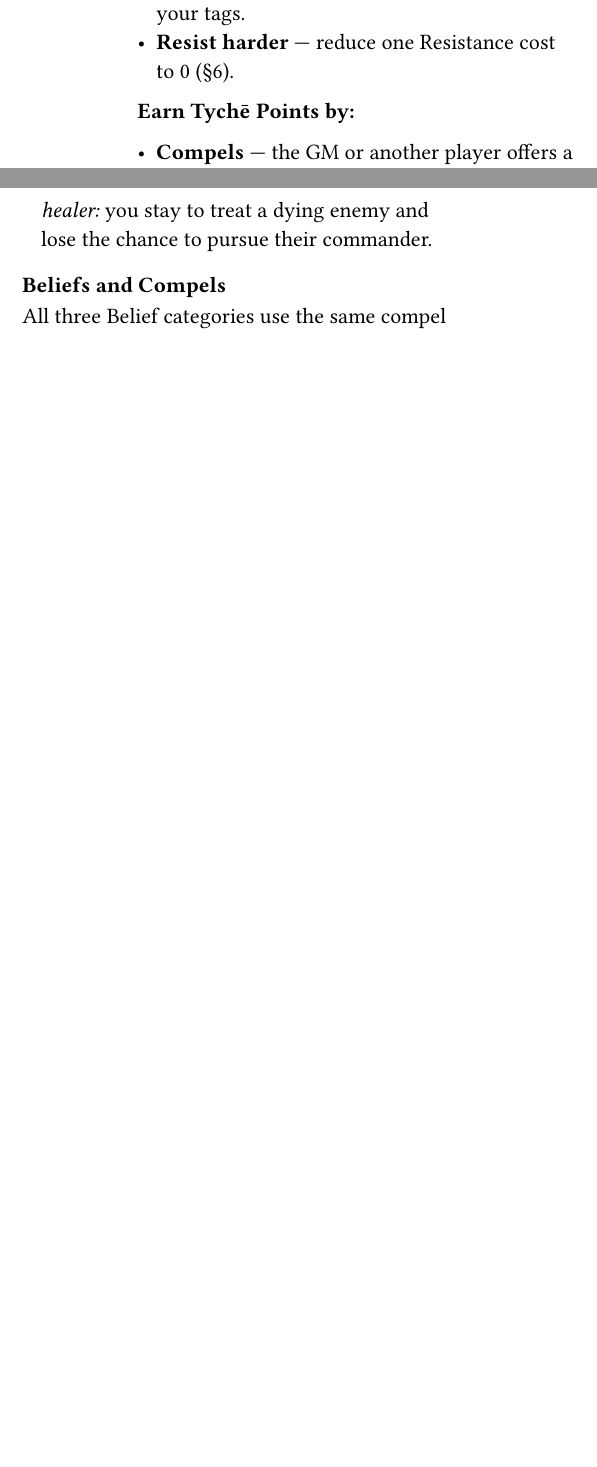
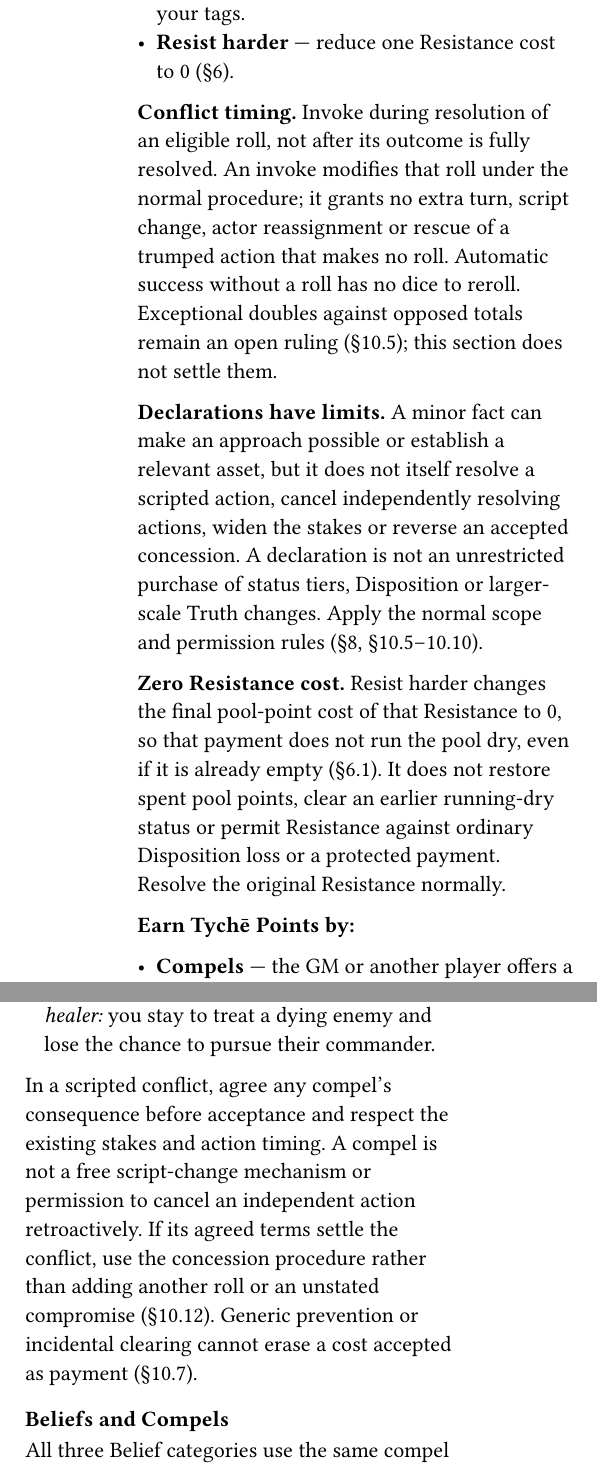
Before and after one commit to SkroxiousDM/2d12GameSystem, a Typst document (docs/2d12System/chapter-2-core-rules.typ, which reads docs/2d12System/chapter-2.4-tyche-points.typ): two parts of the columns of page 9 of 41 before the commit and two parts of the columns of page 9 of 42 after it, joined at a grey line, cut so that both start at the same text, the shorter picture padded with empty space. Compiled offline with Typst 0.15; a missing font is replaced by an installed copy or a similar font.

Commit message:
Align Tyche timing and Refresh accounting with core procedures

```diff
--- a/docs/2d12System/chapter-2.4-tyche-points.typ
+++ b/docs/2d12System/chapter-2.4-tyche-points.typ
@@ -7,6 +7,12 @@
 - #strong[Invoke] --- reroll all dice, or add +2 after rolling. This works with any tag or Truth you can justify, even one belonging to the scene or an enemy. Invokes are not limited by the tag cap.
 - #strong[Declare] --- establish a minor fact about the scene. The GM may require it to tie to one of your tags.
 - #strong[Resist harder] --- reduce one Resistance cost to 0 (§6).
+
+#strong[Conflict timing.] Invoke during resolution of an eligible roll, not after its outcome is fully resolved. An invoke modifies that roll under the normal procedure; it grants no extra turn, script change, actor reassignment or rescue of a trumped action that makes no roll. Automatic success without a roll has no dice to reroll. Exceptional doubles against opposed totals remain an open ruling (§10.5); this section does not settle them.
+
+#strong[Declarations have limits.] A minor fact can make an approach possible or establish a relevant asset, but it does not itself resolve a scripted action, cancel independently resolving actions, widen the stakes or reverse an accepted concession. A declaration is not an unrestricted purchase of status tiers, Disposition or larger-scale Truth changes. Apply the normal scope and permission rules (§8, §10.5--10.10).
+
+#strong[Zero Resistance cost.] Resist harder changes the final pool-point cost of that Resistance to 0, so that payment does not run the pool dry, even if it is already empty (§6.1). It does not restore spent pool points, clear an earlier running-dry status or permit Resistance against ordinary Disposition loss or a protected payment. Resolve the original Resistance normally.
 
 #strong[Earn Tychē Points by:]
 
@@ -20,6 +26,8 @@
 - #strong[Limits.] A compel must follow from the established meaning of the relevant tag, Belief, or Instinct. It adds no numerical penalty, can't cancel a success already resolved, and an existing penalty doesn't earn Tychē just because a tag, Belief, or Instinct explains it.
 - #emph[Feared duellist:] a rival challenges you before an audience whose support you need. #emph[Devoted healer:] you stay to treat a dying enemy and lose the chance to pursue their commander.
 
+In a scripted conflict, agree any compel's consequence before acceptance and respect the existing stakes and action timing. A compel is not a free script-change mechanism or permission to cancel an independent action retroactively. If its agreed terms settle the conflict, use the concession procedure rather than adding another roll or an unstated compromise (§10.12). Generic prevention or incidental clearing cannot erase a cost accepted as payment (§10.7).
+
 ==== Beliefs and Compels
 All three Belief categories use the same compel procedure. Merely mentioning a Belief or acting in accordance with it does not earn Tychē; the complication must meet the standard above. Several Beliefs supporting one complication still produce only one compel payment. Beliefs do not grant free modifiers and are not additional power tags.
 
```
Also changed, not shown: docs/2d12System/chapter-2.4-tyche-points.typ (8 more changed lines).
